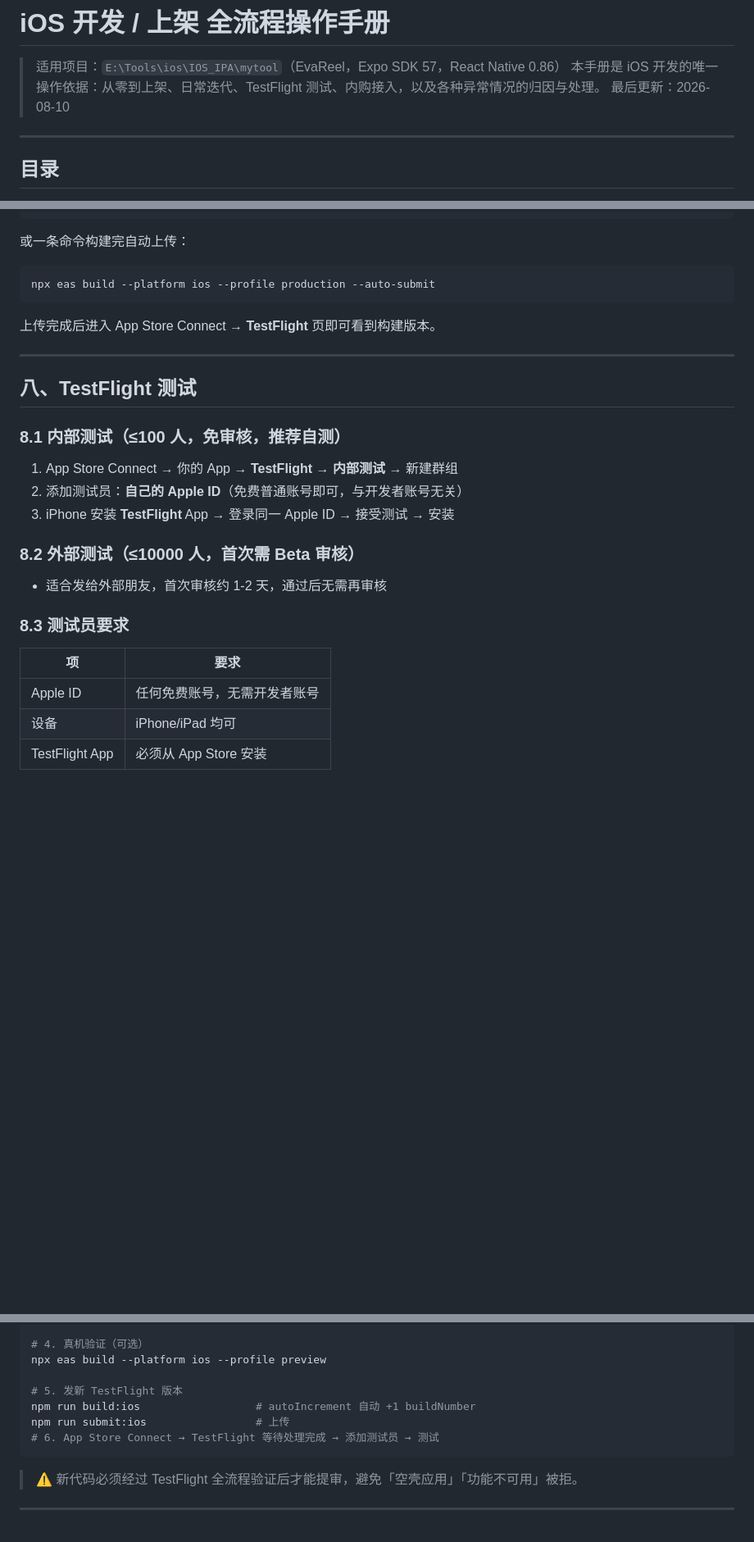
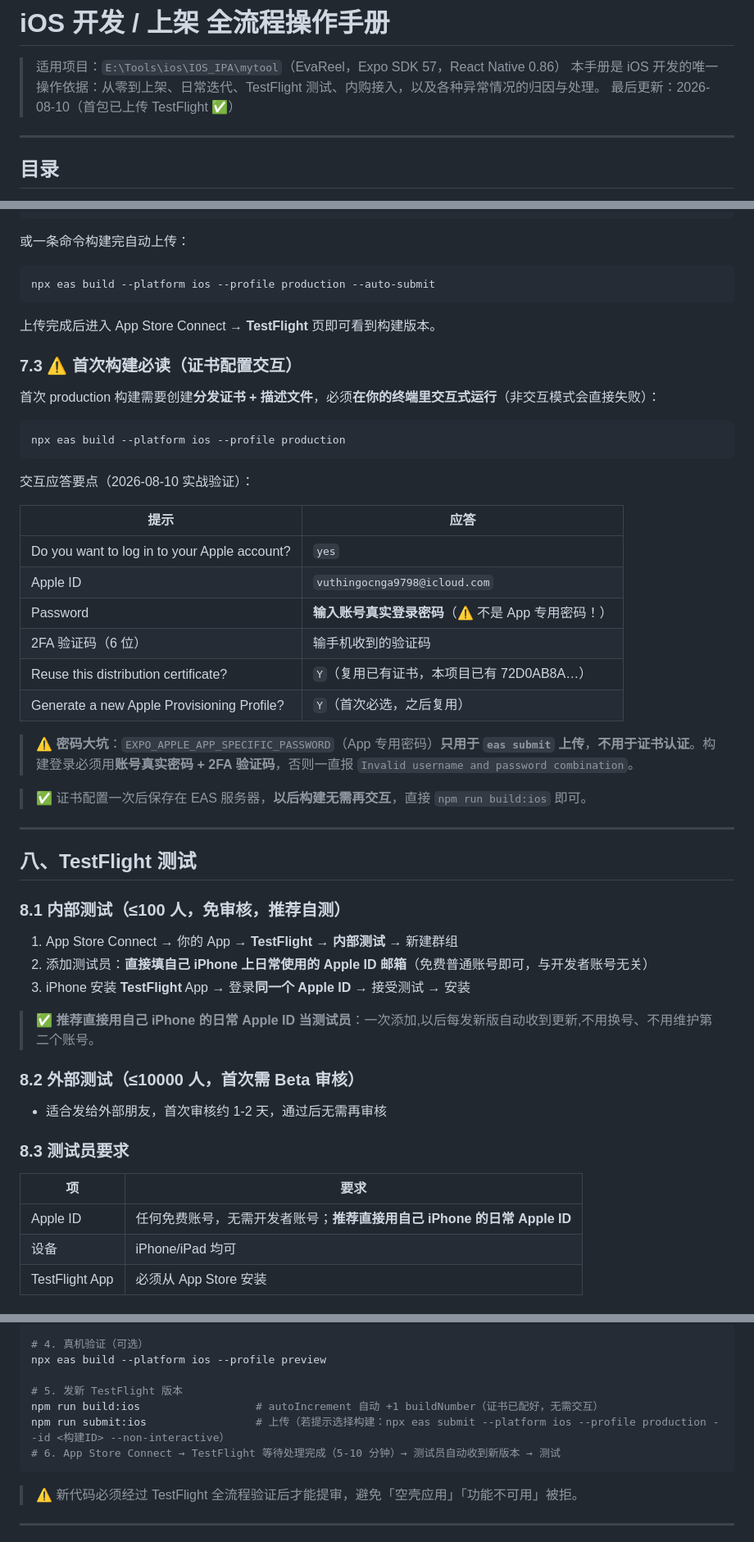
Before and after one commit to wongkuin-code/IOS_IPA, a Markdown page: iOS上架完整流程.md, 3 parts joined by grey strips. Shown at 82% size. Rendered like a GitHub page; blank space fills up the shorter version.

Commit message:
docs: 更新首包 TestFlight 实战经验(Apple登录用真实密码+2FA,证书配置交互,测试员用日常账号)

````diff
--- a/iOS上架完整流程.md
+++ b/iOS上架完整流程.md
@@ -2,7 +2,7 @@
 
 > 适用项目：`E:\Tools\ios\IOS_IPA\mytool`（EvaReel，Expo SDK 57，React Native 0.86）
 > 本手册是 iOS 开发的唯一操作依据：从零到上架、日常迭代、TestFlight 测试、内购接入，以及各种异常情况的归因与处理。
-> 最后更新：2026-08-10
+> 最后更新：2026-08-10（首包已上传 TestFlight ✅）
 
 ---
 
@@ -233,14 +235,39 @@ npx eas build --platform ios --profile production --auto-submit
 
 上传完成后进入 App Store Connect → **TestFlight** 页即可看到构建版本。
 
+### 7.3 ⚠️ 首次构建必读（证书配置交互）
+
+首次 production 构建需要创建**分发证书 + 描述文件**，必须**在你的终端里交互式运行**（非交互模式会直接失败）：
+
+```bash
+npx eas build --platform ios --profile production
+```
+
+交互应答要点（2026-08-10 实战验证）：
+
+| 提示 | 应答 |
+|------|------|
+| Do you want to log in to your Apple account? | `yes` |
+| Apple ID | `vuthingocnga9798@icloud.com` |
+| Password | **输入账号真实登录密码**（⚠️ 不是 App 专用密码！） |
+| 2FA 验证码（6 位） | 输手机收到的验证码 |
+| Reuse this distribution certificate? | `Y`（复用已有证书，本项目已有 72D0AB8A…） |
+| Generate a new Apple Provisioning Profile? | `Y`（首次必选，之后复用） |
+
+> ⚠️ **密码大坑**：`EXPO_APPLE_APP_SPECIFIC_PASSWORD`（App 专用密码）**只用于 `eas submit` 上传**，**不用于证书认证**。构建登录必须用**账号真实密码 + 2FA 验证码**，否则一直报 `Invalid username and password combination`。
+
+> ✅ 证书配置一次后保存在 EAS 服务器，**以后构建无需再交互**，直接 `npm run build:ios` 即可。
+
 ---
 
 ## 八、TestFlight 测试
 
 ### 8.1 内部测试（≤100 人，免审核，推荐自测）
 1. App Store Connect → 你的 App → **TestFlight** → **内部测试** → 新建群组
-2. 添加测试员：**自己的 Apple ID**（免费普通账号即可，与开发者账号无关）
-3. iPhone 安装 **TestFlight** App → 登录同一 Apple ID → 接受测试 → 安装
+2. 添加测试员：**直接填自己 iPhone 上日常使用的 Apple ID 邮箱**（免费普通账号即可，与开发者账号无关）
+3. iPhone 安装 **TestFlight** App → 登录**同一个 Apple ID** → 接受测试 → 安装
+
+> ✅ **推荐直接用自己 iPhone 的日常 Apple ID 当测试员**：一次添加,以后每发新版自动收到更新,不用换号、不用维护第二个账号。
 
 ### 8.2 外部测试（≤10000 人，首次需 Beta 审核）
 - 适合发给外部朋友，首次审核约 1-2 天，通过后无需再审核
@@ -248,7 +275,7 @@ npx eas build --platform ios --profile production --auto-submit
 ### 8.3 测试员要求
 | 项 | 要求 |
 |----|------|
-| Apple ID | 任何免费账号，无需开发者账号 |
+| Apple ID | 任何免费账号，无需开发者账号；**推荐直接用自己 iPhone 的日常 Apple ID** |
 | 设备 | iPhone/iPad 均可 |
 | TestFlight App | 必须从 App Store 安装 |
 
@@ -357,9 +384,9 @@ git push
 npx eas build --platform ios --profile preview
 
 # 5. 发新 TestFlight 版本
-npm run build:ios                  # autoIncrement 自动 +1 buildNumber
-npm run submit:ios                 # 上传
-# 6. App Store Connect → TestFlight 等待处理完成 → 添加测试员 → 测试
+npm run build:ios                  # autoIncrement 自动 +1 buildNumber（证书已配好，无需交互）
+npm run submit:ios                 # 上传（若提示选择构建：npx eas submit --platform ios --profile production --id <构建ID> --non-interactive）
+# 6. App Store Connect → TestFlight 等待处理完成（5-10 分钟）→ 测试员自动收到新版本 → 测试
 ```
 
 > ⚠️ 新代码必须经过 TestFlight 全流程验证后才能提审，避免「空壳应用」「功能不可用」被拒。
````
Also changed, not shown: other parts of iOS上架完整流程.md (+9 -3 lines).
